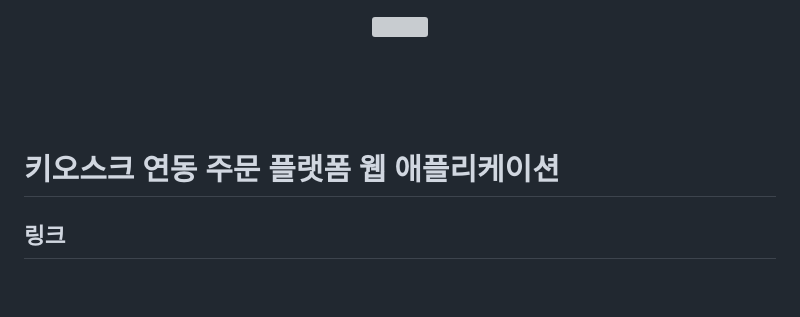
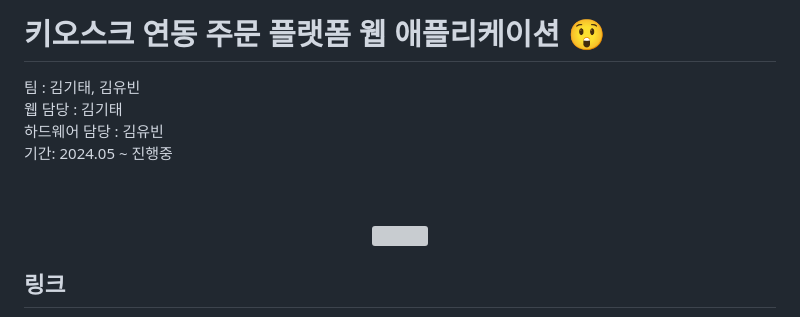
Before and after one commit to knitty-kim/kiosk_side_Project_1, a Markdown page: README.md, the part around the change. Drawn GitHub-style; blank space fills up the shorter version; grey boxes are pictures that could not be loaded.

```diff
--- a/README.md
+++ b/README.md
@@ -1,16 +1,18 @@
+# 키오스크 연동 주문 플랫폼 웹 애플리케이션 😲
+팀 : 김기태, 김유빈  <br>
+웹 담당 : 김기태 <br>
+하드웨어 담당 : 김유빈
+기간: 2024.05 ~ 진행중
+<br>
+<br>
+
+
+
 <div align=center>
 	<img src="https://github.com/user-attachments/assets/a1882efd-4c4e-4de4-9960-73d2423ba5d4" />
 </div>
 
 
-
-
-<br>
-<br>
-<br>
-<br>
-
-# 키오스크 연동 주문 플랫폼 웹 애플리케이션
 
 </br>
 </br>
```
